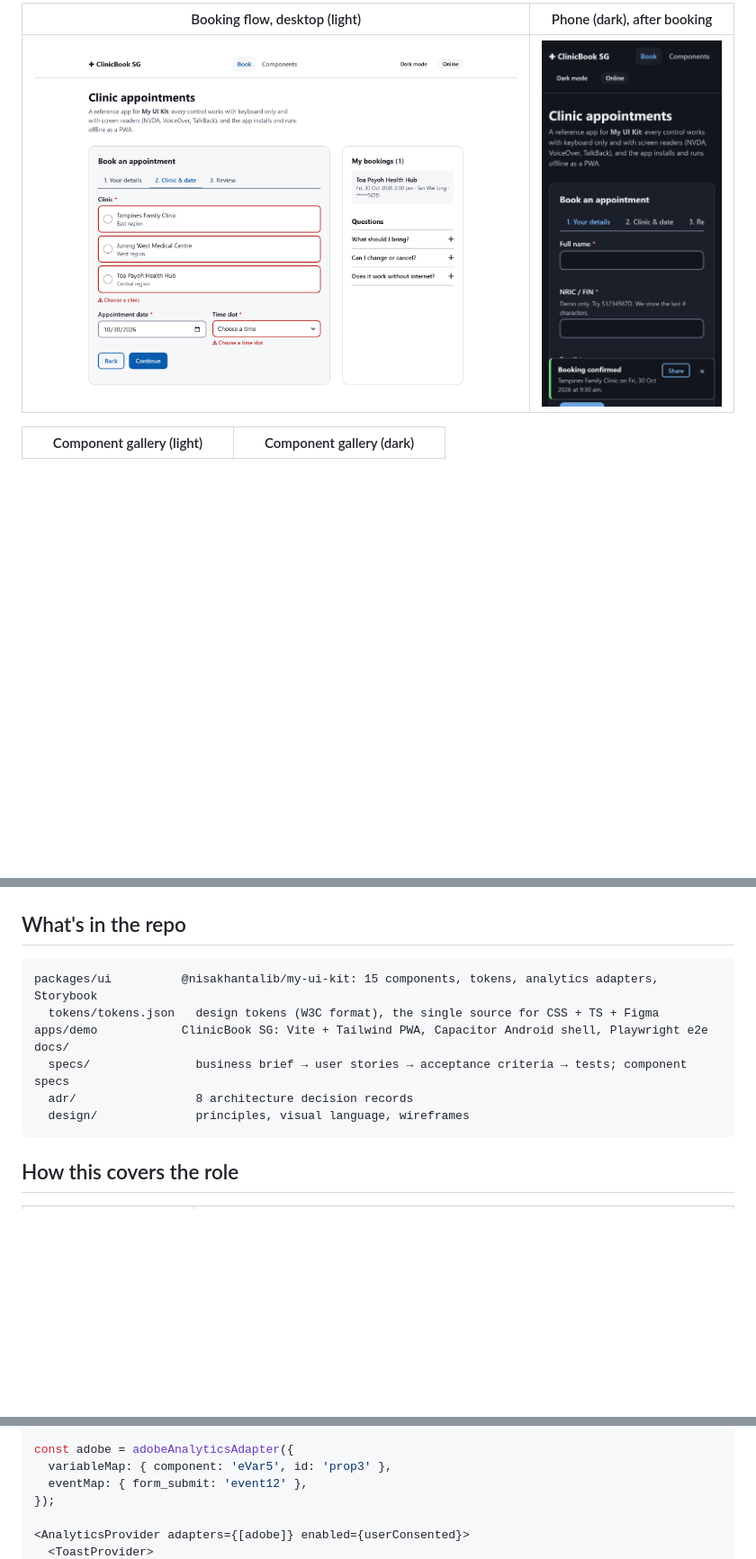
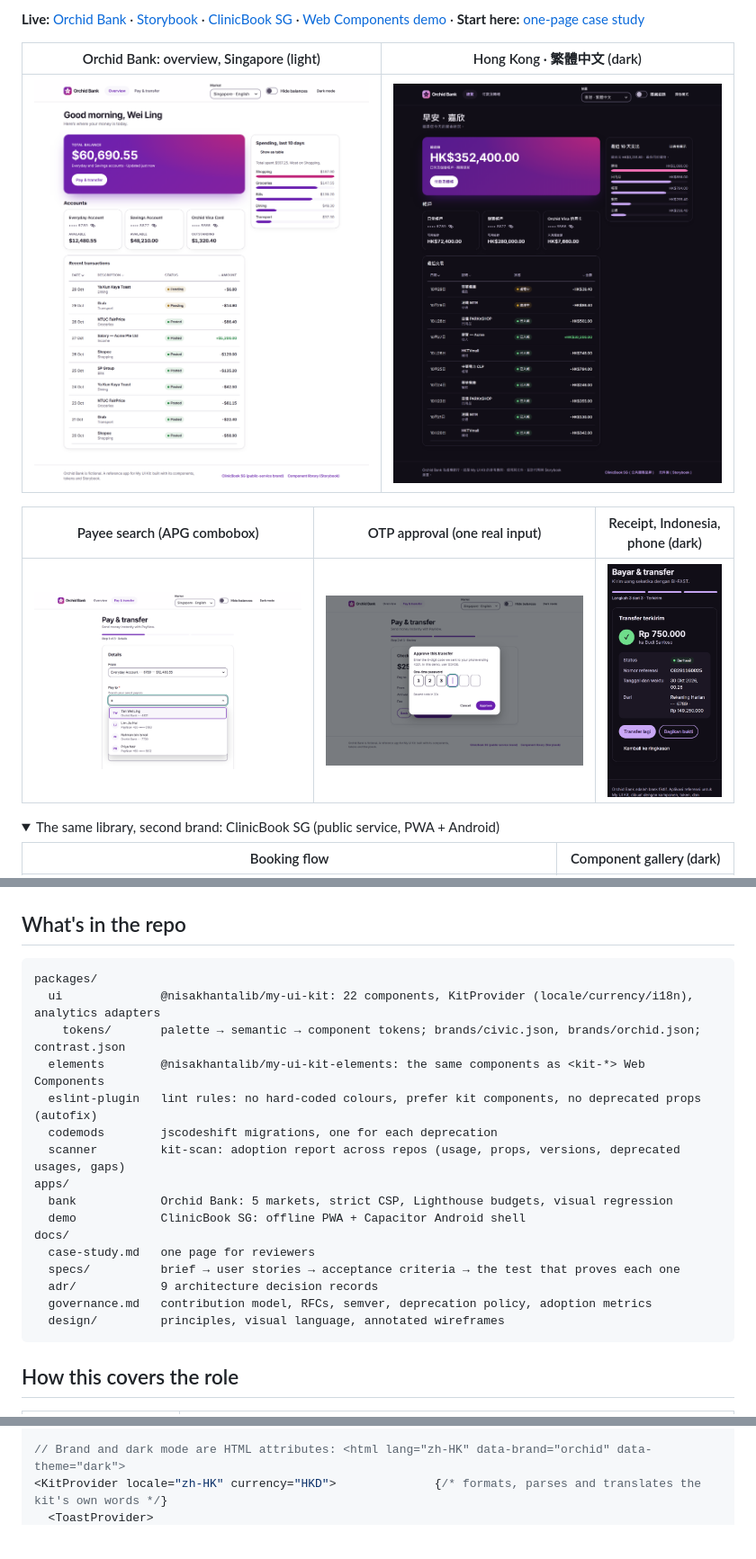
Before and after one commit to nisakhantalib/my-ui-kit, a Markdown page: README.md, 3 parts joined by grey strips. Shown at 90% size. Drawn GitHub-style; pictures changed too: docs/screenshots/bank-overview-dark-hk.png (added), docs/screenshots/bank-overview-light.png (added), docs/screenshots/bank-pay-combobox.png (added); folded sections open; blank space fills up the shorter version.

Commit message:
docs: transfer spec, case study, README for the bank-focused kit; accessibility matrix for new components

````diff
--- a/README.md
+++ b/README.md
@@ -7,7 +6,16 @@ Accessible, composable React components (WCAG 2.2 AA, light and dark), published
 
-| Booking flow, desktop (light) | Phone (dark), after booking |
+**Live:** [Orchid Bank](https://nisakhantalib.github.io/my-ui-kit/) · [Storybook](https://nisakhantalib.github.io/my-ui-kit/storybook/) · [ClinicBook SG](https://nisakhantalib.github.io/my-ui-kit/clinic/) · [Web Components demo](https://nisakhantalib.github.io/my-ui-kit/elements/) · **Start here:** [one-page case study](docs/case-study.md)
+
+| Orchid Bank: overview, Singapore (light) | Hong Kong · 繁體中文 (dark) |
 |---|---|
-| ![Booking step 2 on desktop: clinic radio cards and time slot with error messages](docs/screenshots/booking-desktop-light.png) | ![Booking on a phone in dark mode with a success toast and Share button](docs/screenshots/booking-phone-dark.png) |
+| ![Bank dashboard: balance card, accounts with masked numbers, spending chart, transactions table](docs/screenshots/bank-overview-light.png) | ![The same dashboard in Traditional Chinese, dark mode, HKD](docs/screenshots/bank-overview-dark-hk.png) |
 
-| Component gallery (light) | Component gallery (dark) |
+| Payee search (APG combobox) | OTP approval (one real input) | Receipt, Indonesia, phone (dark) |
+|---|---|---|
+| ![Combobox listing payees with initials and masked account details](docs/screenshots/bank-pay-combobox.png) | ![Approve this transfer dialog with a six-box one-time password field](docs/screenshots/bank-pay-otp.png) | ![Transfer sent receipt in Bahasa Indonesia with rupiah amount](docs/screenshots/bank-receipt-phone-dark-id.png) |
+
+<details>
+<summary>The same library, second brand: ClinicBook SG (public service, PWA + Android)</summary>
+
+| Booking flow | Component gallery (dark) |
 |---|---|
@@ -16,13 +26,22 @@ Accessible, composable React components (WCAG 2.2 AA, light and dark), published
 ## What's in the repo
 
 ```
-packages/ui          @nisakhantalib/my-ui-kit: 15 components, tokens, analytics adapters, Storybook
-  tokens/tokens.json   design tokens (W3C format), the single source for CSS + TS + Figma
-apps/demo            ClinicBook SG: Vite + Tailwind PWA, Capacitor Android shell, Playwright e2e
+packages/
+  ui              @nisakhantalib/my-ui-kit: 22 components, KitProvider (locale/currency/i18n), analytics adapters
+    tokens/       palette → semantic → component tokens; brands/civic.json, brands/orchid.json; contrast.json
+  elements        @nisakhantalib/my-ui-kit-elements: the same components as <kit-*> Web Components
+  eslint-plugin   lint rules: no hard-coded colours, prefer kit components, no deprecated props (autofix)
+  codemods        jscodeshift migrations, one for each deprecation
+  scanner         kit-scan: adoption report across repos (usage, props, versions, deprecated usages, gaps)
+apps/
+  bank            Orchid Bank: 5 markets, strict CSP, Lighthouse budgets, visual regression
+  demo            ClinicBook SG: offline PWA + Capacitor Android shell
 docs/
-  specs/               business brief → user stories → acceptance criteria → tests; component specs
-  adr/                 8 architecture decision records
-  design/              principles, visual language, wireframes
+  case-study.md   one page for reviewers
+  specs/          brief → user stories → acceptance criteria → the test that proves each one
+  adr/            9 architecture decision records
+  governance.md   contribution model, RFCs, semver, deprecation policy, adoption metrics
+  design/         principles, visual language, annotated wireframes
 ```
 
 ## How this covers the role
@@ -72,9 +89,5 @@ import { AnalyticsProvider, Button, RadioGroup, Radio, TextField, ToastProvider,
 import '@nisakhantalib/my-ui-kit/styles.css';
 
-const adobe = adobeAnalyticsAdapter({
-  variableMap: { component: 'eVar5', id: 'prop3' },
-  eventMap: { form_submit: 'event12' },
-});
-
-<AnalyticsProvider adapters={[adobe]} enabled={userConsented}>
+// Brand and dark mode are HTML attributes: <html lang="zh-HK" data-brand="orchid" data-theme="dark">
+<KitProvider locale="zh-HK" currency="HKD">              {/* formats, parses and translates the kit's own words */}
   <ToastProvider>
````
Also changed, not shown: other parts of README.md (+43 -53 lines), ACCESSIBILITY.md (+19 -2 lines), CONTRIBUTING.md (+7 -3 lines), docs/case-study.md (added, +58 -0 lines), docs/specs/transfer-flow.md (added, +88 -0 lines).
